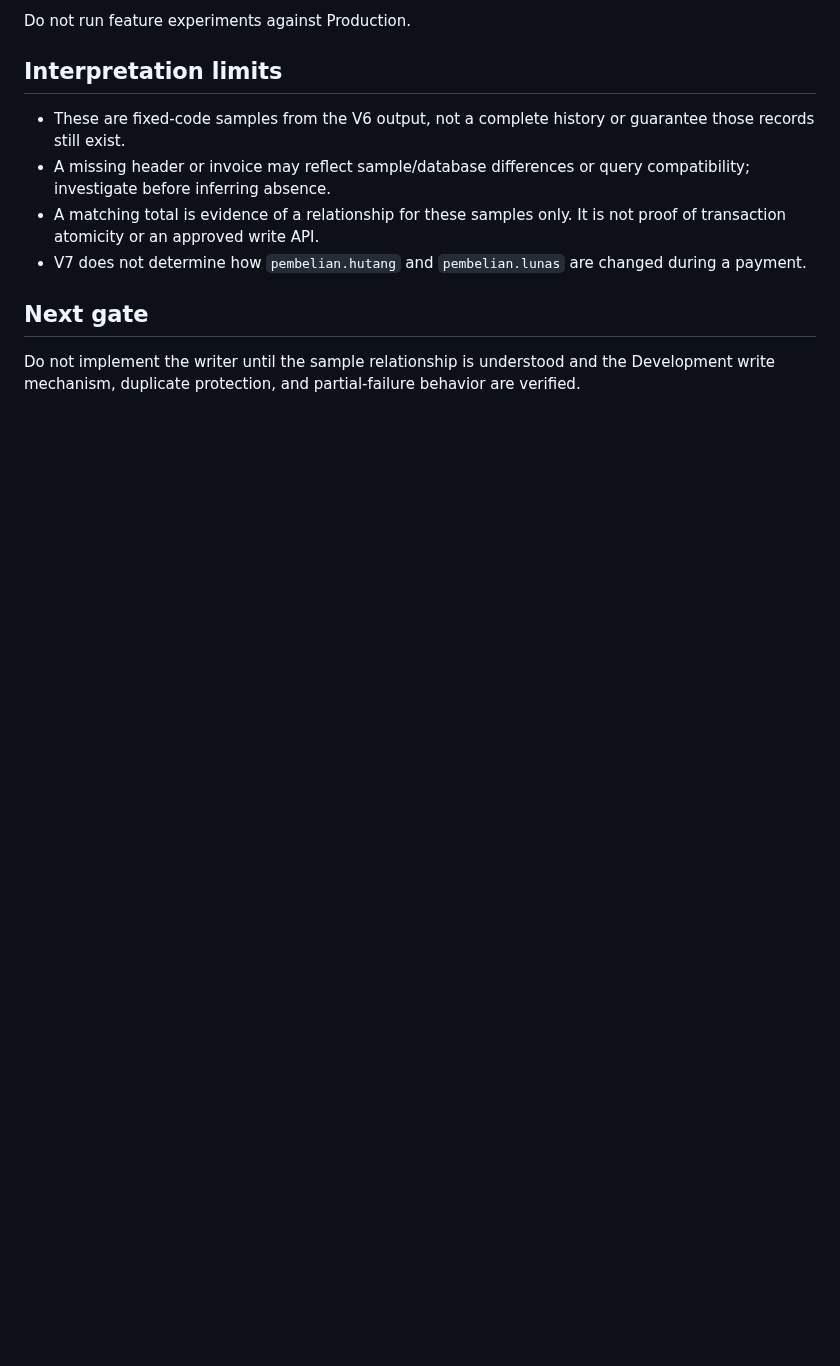
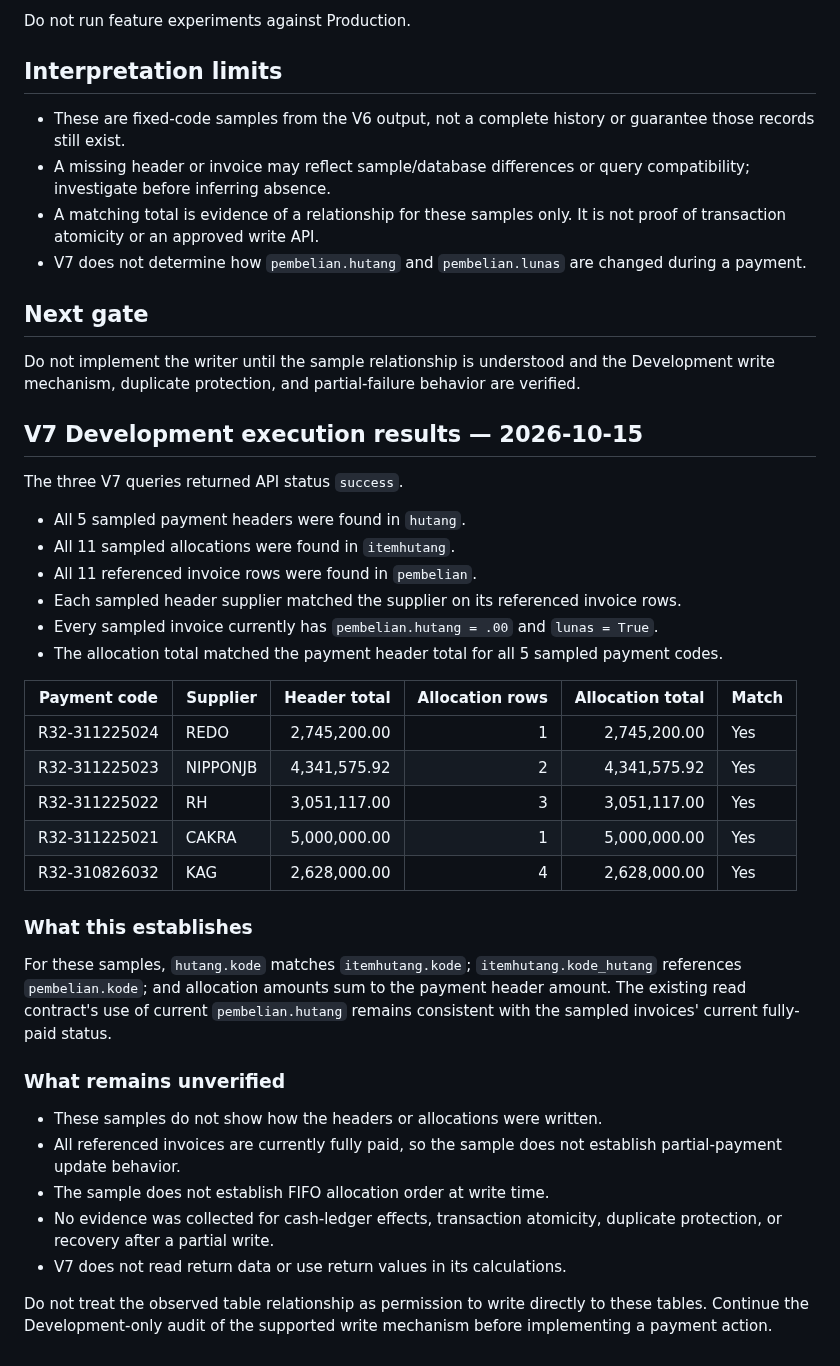
Before and after one commit to klungdingbrag/siddev, a Markdown page: docs/SUPPLIER_PAYMENT_GLOBAL_V1_DIAGNOSTIC_V7.md, the part around the change. Drawn GitHub-style; blank space fills up the shorter version.

Commit message:
Record diagnostic V7 Development results

```diff
--- a/docs/SUPPLIER_PAYMENT_GLOBAL_V1_DIAGNOSTIC_V7.md
+++ b/docs/SUPPLIER_PAYMENT_GLOBAL_V1_DIAGNOSTIC_V7.md
@@ -42,3 +42,35 @@ Do not run feature experiments against Production.
 
 ## Next gate
 Do not implement the writer until the sample relationship is understood and the Development write mechanism, duplicate protection, and partial-failure behavior are verified.
+
+
+## V7 Development execution results — 2026-10-15
+
+The three V7 queries returned API status `success`.
+
+- All 5 sampled payment headers were found in `hutang`.
+- All 11 sampled allocations were found in `itemhutang`.
+- All 11 referenced invoice rows were found in `pembelian`.
+- Each sampled header supplier matched the supplier on its referenced invoice rows.
+- Every sampled invoice currently has `pembelian.hutang = .00` and `lunas = True`.
+- The allocation total matched the payment header total for all 5 sampled payment codes.
+
+| Payment code | Supplier | Header total | Allocation rows | Allocation total | Match |
+|---|---|---:|---:|---:|---|
+| R32-311225024 | REDO | 2,745,200.00 | 1 | 2,745,200.00 | Yes |
+| R32-311225023 | NIPPONJB | 4,341,575.92 | 2 | 4,341,575.92 | Yes |
+| R32-311225022 | RH | 3,051,117.00 | 3 | 3,051,117.00 | Yes |
+| R32-311225021 | CAKRA | 5,000,000.00 | 1 | 5,000,000.00 | Yes |
+| R32-310826032 | KAG | 2,628,000.00 | 4 | 2,628,000.00 | Yes |
+
+### What this establishes
+For these samples, `hutang.kode` matches `itemhutang.kode`; `itemhutang.kode_hutang` references `pembelian.kode`; and allocation amounts sum to the payment header amount. The existing read contract's use of current `pembelian.hutang` remains consistent with the sampled invoices' current fully-paid status.
+
+### What remains unverified
+- These samples do not show how the headers or allocations were written.
+- All referenced invoices are currently fully paid, so the sample does not establish partial-payment update behavior.
+- The sample does not establish FIFO allocation order at write time.
+- No evidence was collected for cash-ledger effects, transaction atomicity, duplicate protection, or recovery after a partial write.
+- V7 does not read return data or use return values in its calculations.
+
+Do not treat the observed table relationship as permission to write directly to these tables. Continue the Development-only audit of the supported write mechanism before implementing a payment action.
```
